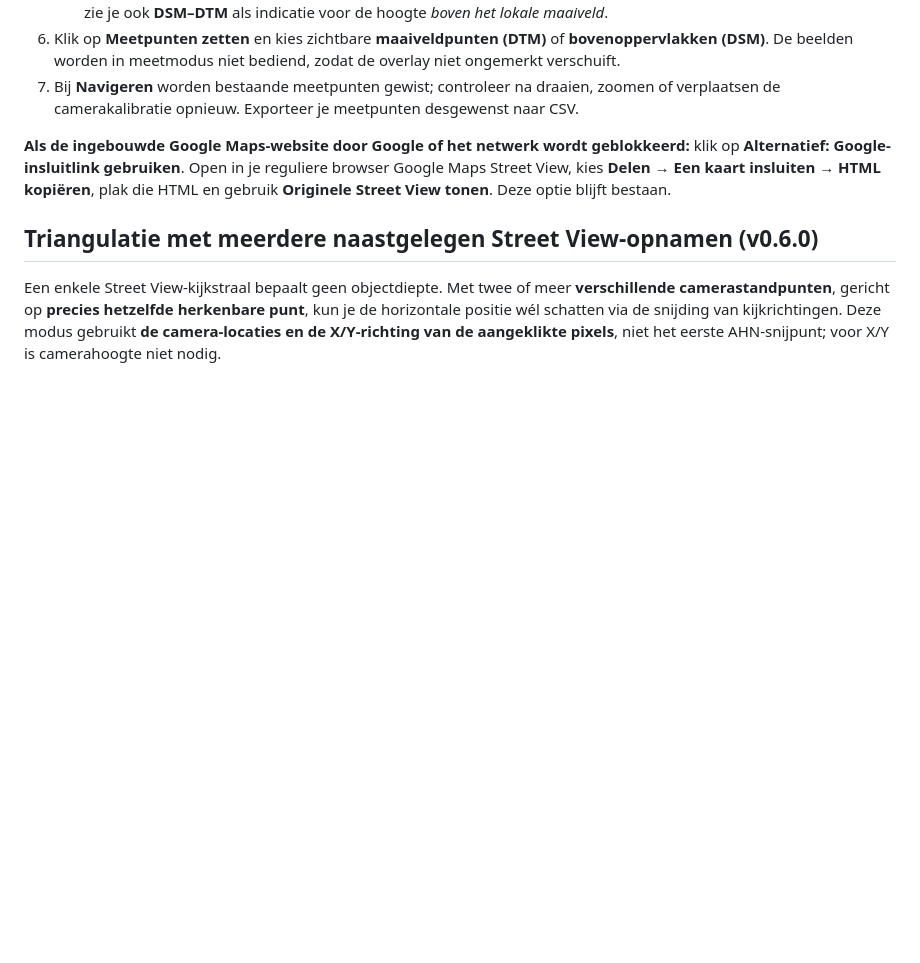
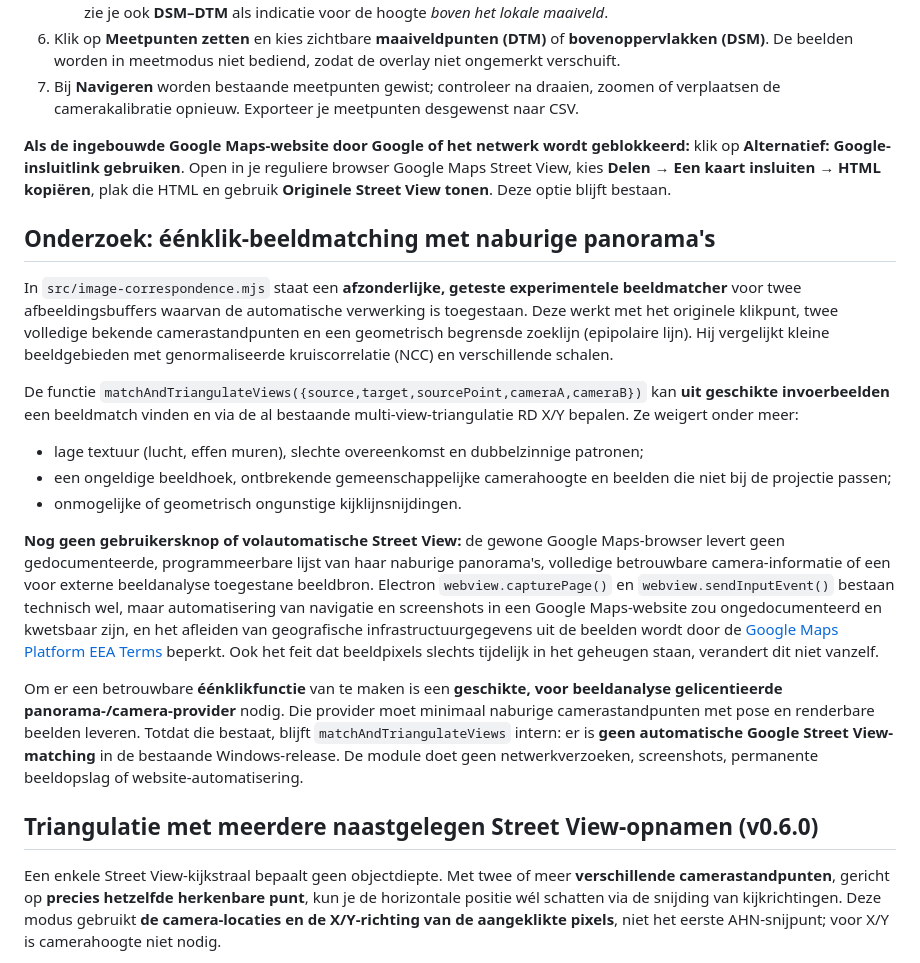
Before and after one commit to LukaStuurman/streetview-metingen, a Markdown page: README.md, the part around the change. GitHub-like rendering; blank space fills up the shorter version.

Commit message:
docs: describe tested epipolar matching core and honest Google imagery/navigator integration limitations

```diff
--- a/README.md
+++ b/README.md
@@ -15,6 +15,19 @@
 7. Bij **Navigeren** worden bestaande meetpunten gewist; controleer na draaien, zoomen of verplaatsen de camerakalibratie opnieuw. Exporteer je meetpunten desgewenst naar CSV.
 
 **Als de ingebouwde Google Maps-website door Google of het netwerk wordt geblokkeerd:** klik op **Alternatief: Google-insluitlink gebruiken**. Open in je reguliere browser Google Maps Street View, kies **Delen → Een kaart insluiten → HTML kopiëren**, plak die HTML en gebruik **Originele Street View tonen**. Deze optie blijft bestaan.
+
+## Onderzoek: éénklik-beeldmatching met naburige panorama's
+
+In `src/image-correspondence.mjs` staat een **afzonderlijke, geteste experimentele beeldmatcher** voor twee afbeeldingsbuffers waarvan de automatische verwerking is toegestaan. Deze werkt met het originele klikpunt, twee volledige bekende camerastandpunten en een geometrisch begrensde zoeklijn (epipolaire lijn). Hij vergelijkt kleine beeldgebieden met genormaliseerde kruiscorrelatie (NCC) en verschillende schalen.
+
+De functie `matchAndTriangulateViews({source,target,sourcePoint,cameraA,cameraB})` kan **uit geschikte invoerbeelden** een beeldmatch vinden en via de al bestaande multi-view-triangulatie RD X/Y bepalen. Ze weigert onder meer:
+- lage textuur (lucht, effen muren), slechte overeenkomst en dubbelzinnige patronen;
+- een ongeldige beeldhoek, ontbrekende gemeenschappelijke camerahoogte en beelden die niet bij de projectie passen;
+- onmogelijke of geometrisch ongunstige kijklijnsnijdingen.
+
+**Nog geen gebruikersknop of volautomatische Street View:** de gewone Google Maps-browser levert geen gedocumenteerde, programmeerbare lijst van haar naburige panorama's, volledige betrouwbare camera-informatie of een voor externe beeldanalyse toegestane beeldbron. Electron `webview.capturePage()` en `webview.sendInputEvent()` bestaan technisch wel, maar automatisering van navigatie en screenshots in een Google Maps-website zou ongedocumenteerd en kwetsbaar zijn, en het afleiden van geografische infrastructuurgegevens uit de beelden wordt door de [Google Maps Platform EEA Terms](https://cloud.google.com/terms/maps-platform/eea) beperkt. Ook het feit dat beeldpixels slechts tijdelijk in het geheugen staan, verandert dit niet vanzelf.
+
+Om er een betrouwbare **éénklikfunctie** van te maken is een **geschikte, voor beeldanalyse gelicentieerde panorama-/camera-provider** nodig. Die provider moet minimaal naburige camerastandpunten met pose en renderbare beelden leveren. Totdat die bestaat, blijft `matchAndTriangulateViews` intern: er is **geen automatische Google Street View-matching** in de bestaande Windows-release. De module doet geen netwerkverzoeken, screenshots, permanente beeldopslag of website-automatisering.
 
 ## Triangulatie met meerdere naastgelegen Street View-opnamen (v0.6.0)
 
```
